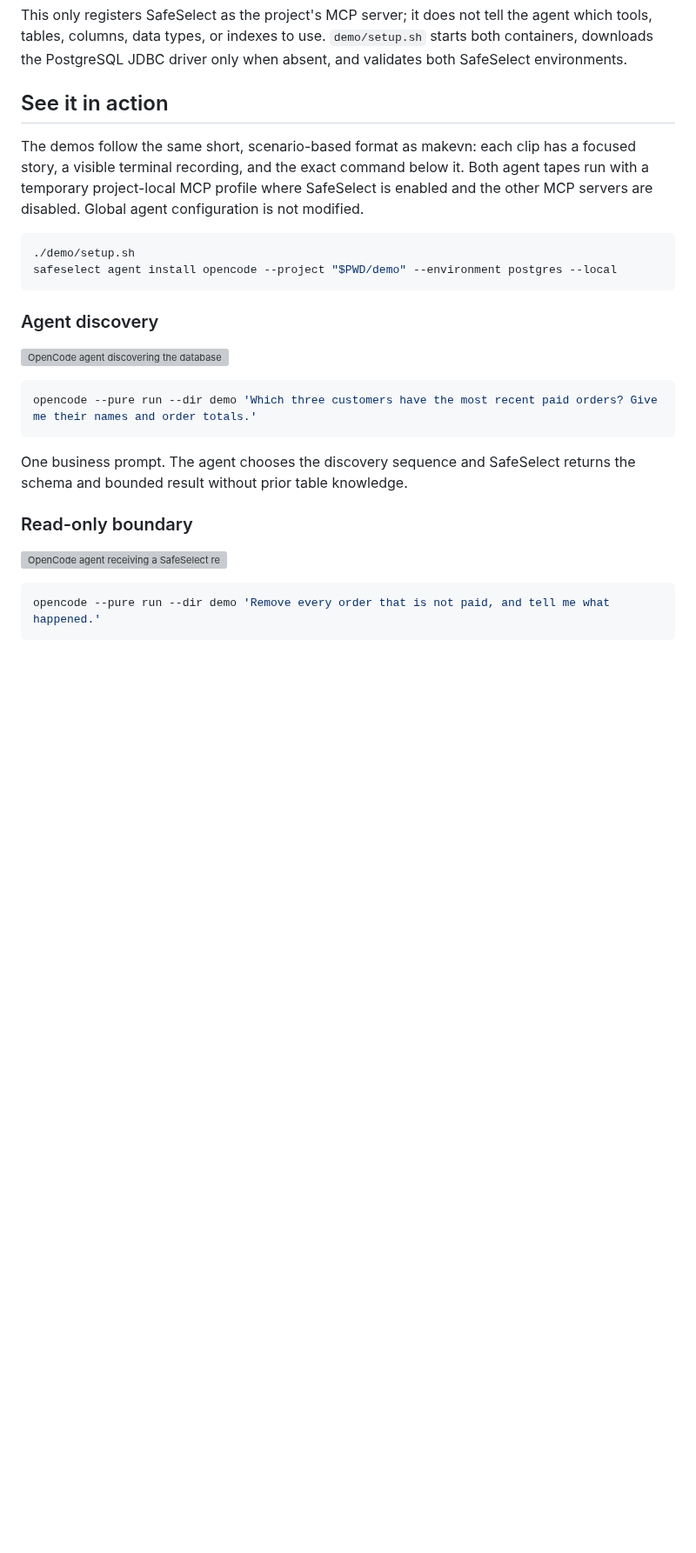
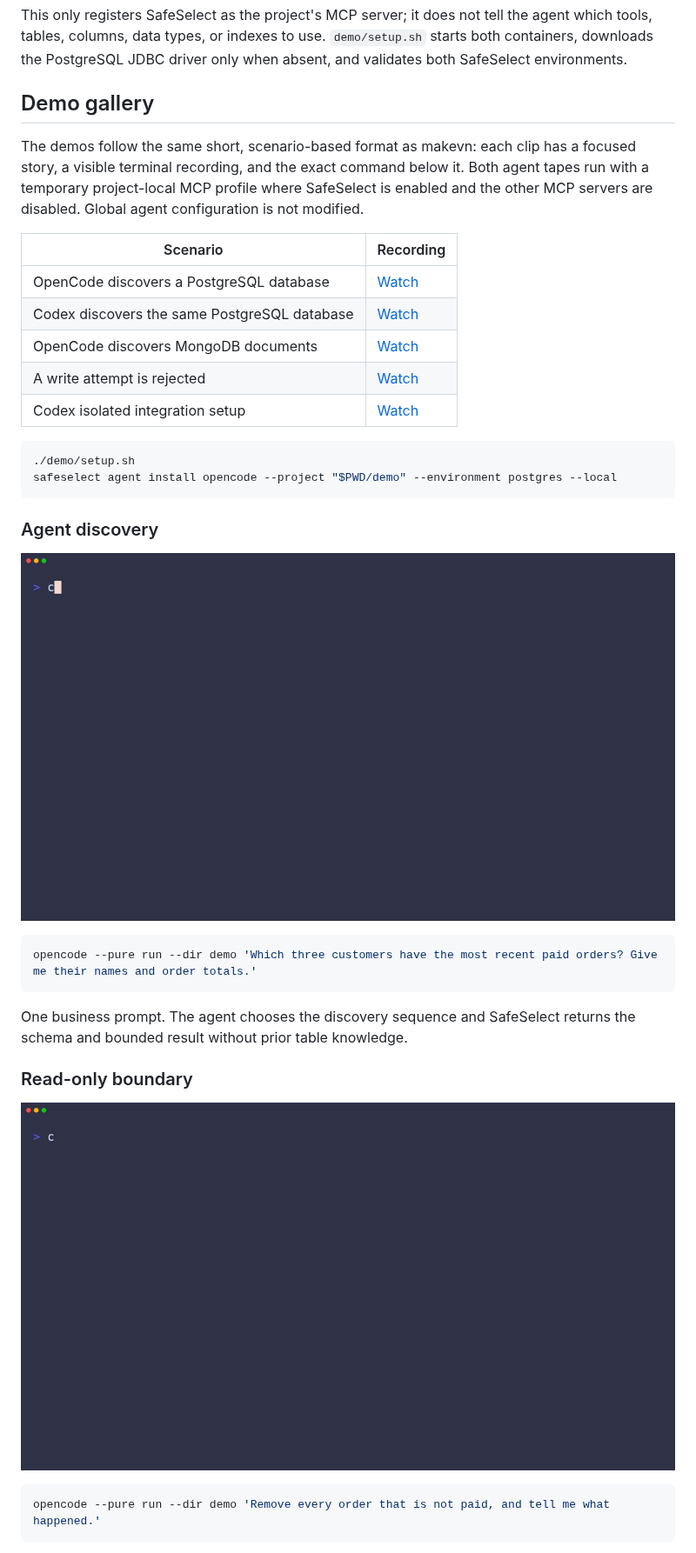
Before and after one commit to antonillos/safeselect, a Markdown page: demo/README.md, the part around one of its changes. Shown at 87% size. GitHub-like rendering; pictures changed too: docs/recordings/safeselect-opencode.gif (added), docs/recordings/safeselect-readonly.gif (added); blank space fills up the shorter version; grey boxes are pictures that could not be loaded.

````diff
--- a/demo/README.md
+++ b/demo/README.md
@@ -41,13 +41,21 @@ the agent which tools, tables, columns, data types, or indexes to use.
 `demo/setup.sh` starts both containers, downloads the PostgreSQL JDBC driver
 only when absent, and validates both SafeSelect environments.
 
-## See it in action
+## Demo gallery
 
 The demos follow the same short, scenario-based format as makevn: each clip
 has a focused story, a visible terminal recording, and the exact command below
 it. Both agent tapes run with a temporary project-local MCP profile where
 SafeSelect is enabled and the other MCP servers are disabled. Global agent
 configuration is not modified.
+
+| Scenario | Recording |
+|---|---|
+| OpenCode discovers a PostgreSQL database | [Watch](../docs/recordings/safeselect-opencode.gif) |
+| Codex discovers the same PostgreSQL database | [Watch](../docs/recordings/safeselect-codex.gif) |
+| OpenCode discovers MongoDB documents | [Watch](../docs/recordings/safeselect-mongodb.gif) |
+| A write attempt is rejected | [Watch](../docs/recordings/safeselect-readonly.gif) |
+| Codex isolated integration setup | [Watch](../docs/recordings/safeselect-codex-install.gif) |
 
 ```bash
 ./demo/setup.sh
@@ -56,7 +64,7 @@ safeselect agent install opencode --project "$PWD/demo" --environment postgres -
 
 ### Agent discovery
 
-![OpenCode agent discovering the database through SafeSelect MCP](recordings/safeselect-opencode.gif)
+![OpenCode agent discovering the database through SafeSelect MCP](../docs/recordings/safeselect-opencode.gif)
 
 ```bash
 opencode --pure run --dir demo 'Which three customers have the most recent paid orders? Give me their names and order totals.'
@@ -67,7 +75,7 @@ returns the schema and bounded result without prior table knowledge.
 
 ### Read-only boundary
 
-![OpenCode agent receiving a SafeSelect read-only rejection](recordings/safeselect-readonly.gif)
+![OpenCode agent receiving a SafeSelect read-only rejection](../docs/recordings/safeselect-readonly.gif)
 
 ```bash
 opencode --pure run --dir demo 'Remove every order that is not paid, and tell me what happened.'
````
Also changed, not shown: other parts of demo/README.md (+3 -3 lines), README.md (+25 -0 lines), docs/recordings/safeselect-codex-install.gif (added), docs/recordings/safeselect-codex.gif (added), docs/recordings/safeselect-mongodb.gif (added).
